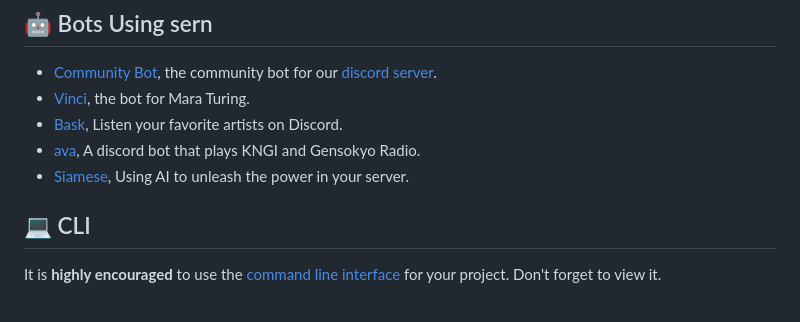
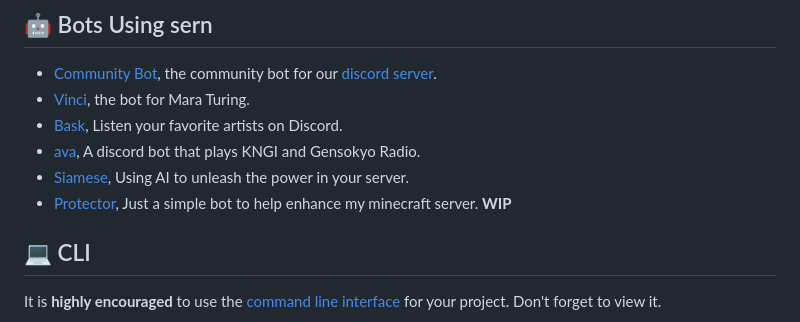
Before and after one commit to sern-handler/handler, a Markdown page: README.md, the part around the change. Rendered like a GitHub page.

Commit message:
docs: add my bot to the ReadMe

```diff
--- a/README.md
+++ b/README.md
@@ -101,6 +101,7 @@ exports.default = commandModule({
 - [Bask](https://github.com/baskbotml/bask), Listen your favorite artists on Discord.
 - [ava](https://github.com/SrIzan10/ava), A discord bot that plays KNGI and Gensokyo Radio.
 - [Siamese](https://github.com/Benzo-Fury/Siamese-Bot), Using AI to unleash the power in your server.
+- [Protector](https://github.com/needhamgary/Protector), Just a simple bot to help enhance my minecraft server. **WIP**
 
 ## 💻 CLI
 
```
